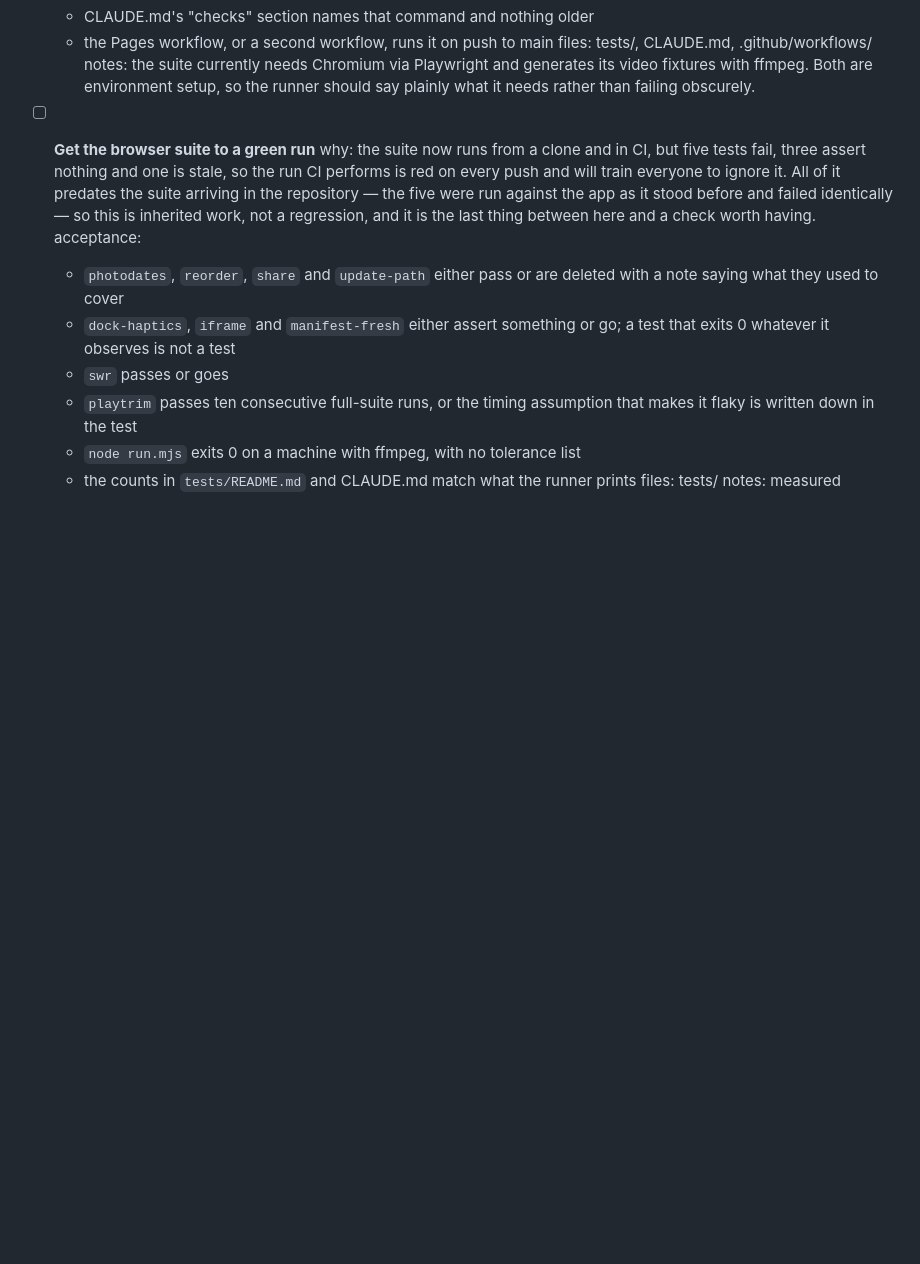
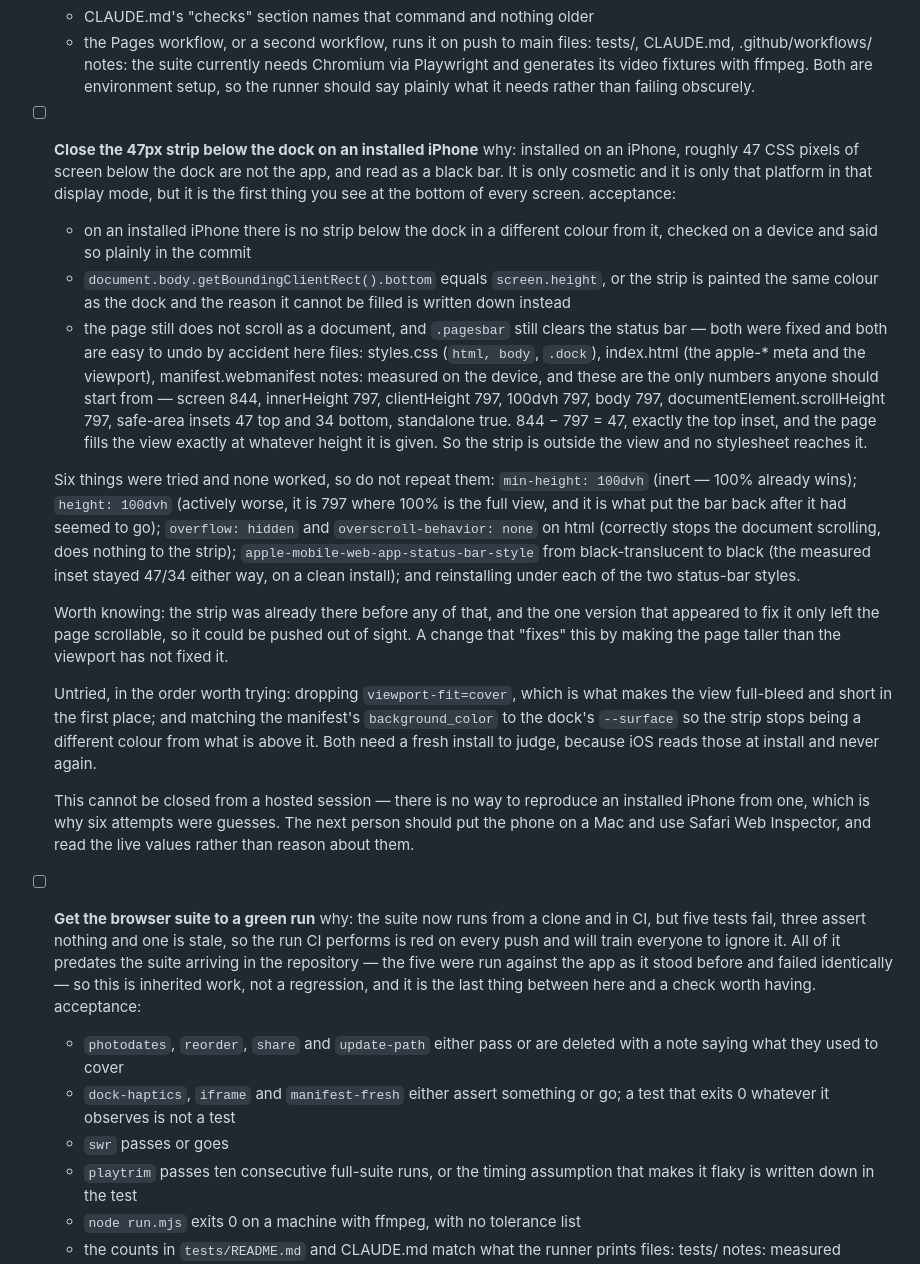
Before and after one commit to 8bitbish/grid-collage, a Markdown page: docs/BACKLOG.md, the part around the change. GitHub-like rendering; blank space fills up the shorter version.

Commit message:
Write down the iPhone strip, and what not to try again
Six attempts at 47 pixels, none of which worked, two of which made it worse. The
measurements are the only durable thing to come out of it, so they go where the
next person will find them rather than in a chat log: screen 844, innerHeight
797, dvh 797, body 797, insets 47/34, standalone true. 844 − 797 is exactly the
top inset and the page fills the view at whatever height it is given, so the
strip is outside the view.

The entry lists all six failures explicitly, because every one of them looks
reasonable from the stylesheet and only the device says otherwise. It also
records the trap: the version that appeared to fix this had only left the page
scrollable, so the strip could be pushed out of sight. Anything that "fixes" it
by making the page taller than the viewport has not fixed it.

Placed above the test-suite entry because it is a visible defect rather than
groundwork, and it says plainly that it cannot be closed from a hosted session —
the honest next step is Safari Web Inspector against the phone, not a seventh
guess.

Docs only, no version stamp change.

Co-Authored-By: Claude Opus 5 <noreply@anthropic.com>
Claude-Session: https://claude.ai/code/session_016P2hgN7bnuwFqi6CPRmnmz

```diff
--- a/docs/BACKLOG.md
+++ b/docs/BACKLOG.md
@@ -26,6 +26,54 @@ depends on is simply wrong, and that much can be put right without asking.
   notes: the suite currently needs Chromium via Playwright and generates its
     video fixtures with ffmpeg. Both are environment setup, so the runner
     should say plainly what it needs rather than failing obscurely.
+
+- [ ] **Close the 47px strip below the dock on an installed iPhone**
+  why: installed on an iPhone, roughly 47 CSS pixels of screen below the dock
+    are not the app, and read as a black bar. It is only cosmetic and it is only
+    that platform in that display mode, but it is the first thing you see at the
+    bottom of every screen.
+  acceptance:
+    - on an installed iPhone there is no strip below the dock in a different
+      colour from it, checked on a device and said so plainly in the commit
+    - `document.body.getBoundingClientRect().bottom` equals `screen.height`, or
+      the strip is painted the same colour as the dock and the reason it cannot
+      be filled is written down instead
+    - the page still does not scroll as a document, and `.pagesbar` still clears
+      the status bar — both were fixed and both are easy to undo by accident
+      here
+  files: styles.css (`html, body`, `.dock`), index.html (the apple-* meta and
+    the viewport), manifest.webmanifest
+  notes: measured on the device, and these are the only numbers anyone should
+    start from — screen 844, innerHeight 797, clientHeight 797, 100dvh 797,
+    body 797, documentElement.scrollHeight 797, safe-area insets 47 top and 34
+    bottom, standalone true. 844 − 797 = 47, exactly the top inset, and the page
+    fills the view exactly at whatever height it is given. So the strip is
+    outside the view and no stylesheet reaches it.
+
+    Six things were tried and none worked, so do not repeat them: `min-height:
+    100dvh` (inert — 100% already wins); `height: 100dvh` (actively worse, it is
+    797 where 100% is the full view, and it is what put the bar back after it
+    had seemed to go); `overflow: hidden` and `overscroll-behavior: none` on
+    html (correctly stops the document scrolling, does nothing to the strip);
+    `apple-mobile-web-app-status-bar-style` from black-translucent to black (the
+    measured inset stayed 47/34 either way, on a clean install); and reinstalling
+    under each of the two status-bar styles.
+
+    Worth knowing: the strip was already there before any of that, and the one
+    version that appeared to fix it only left the page scrollable, so it could be
+    pushed out of sight. A change that "fixes" this by making the page taller
+    than the viewport has not fixed it.
+
+    Untried, in the order worth trying: dropping `viewport-fit=cover`, which is
+    what makes the view full-bleed and short in the first place; and matching the
+    manifest's `background_color` to the dock's `--surface` so the strip stops
+    being a different colour from what is above it. Both need a fresh install to
+    judge, because iOS reads those at install and never again.
+
+    This cannot be closed from a hosted session — there is no way to reproduce an
+    installed iPhone from one, which is why six attempts were guesses. The next
+    person should put the phone on a Mac and use Safari Web Inspector, and read
+    the live values rather than reason about them.
 
 - [ ] **Get the browser suite to a green run**
   why: the suite now runs from a clone and in CI, but five tests fail, three
```
